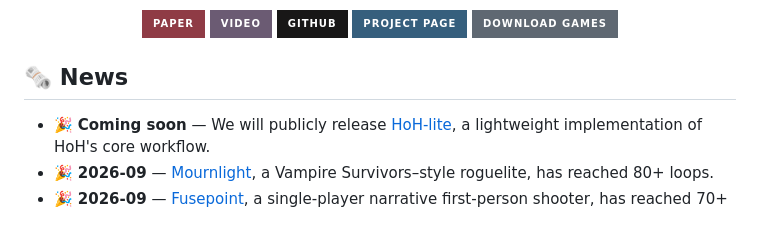
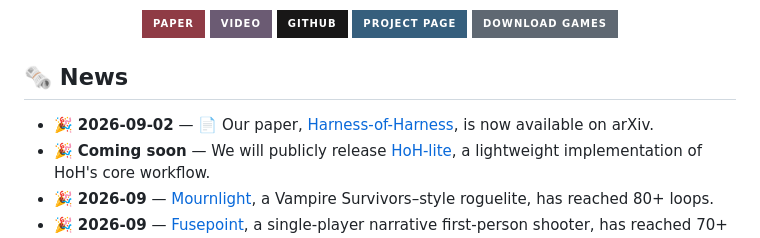
Before and after one commit to Flesymeb/HarnessOfHarness, a Markdown page: README.md, the part around the change. Rendered like a GitHub page; badges without logos.

Commit message:
docs(readme): add arxiv announcement placeholder

```diff
--- a/README.md
+++ b/README.md
@@ -18,6 +18,7 @@
 
 ## 🗞️ News
 
+- 🎉 **2026-09-02** — 📄 Our paper, [Harness-of-Harness](https://arxiv.org/abs/XXXX.XXXXX), is now available on arXiv.
 - 🎉 **Coming soon** — We will publicly release [HoH-lite](#code), a lightweight implementation of HoH's core workflow.
 - 🎉 **2026-09** — [Mournlight](https://github.com/Flesymeb/mournlight), a Vampire Survivors–style roguelite, has reached 80+ loops.
 - 🎉 **2026-09** — [Fusepoint](https://github.com/Flesymeb/fusepoint), a single-player narrative first-person shooter, has reached 70+ loops. [Watch demo →](https://flesymeb.github.io/HarnessOfHarness/#demo)
```
